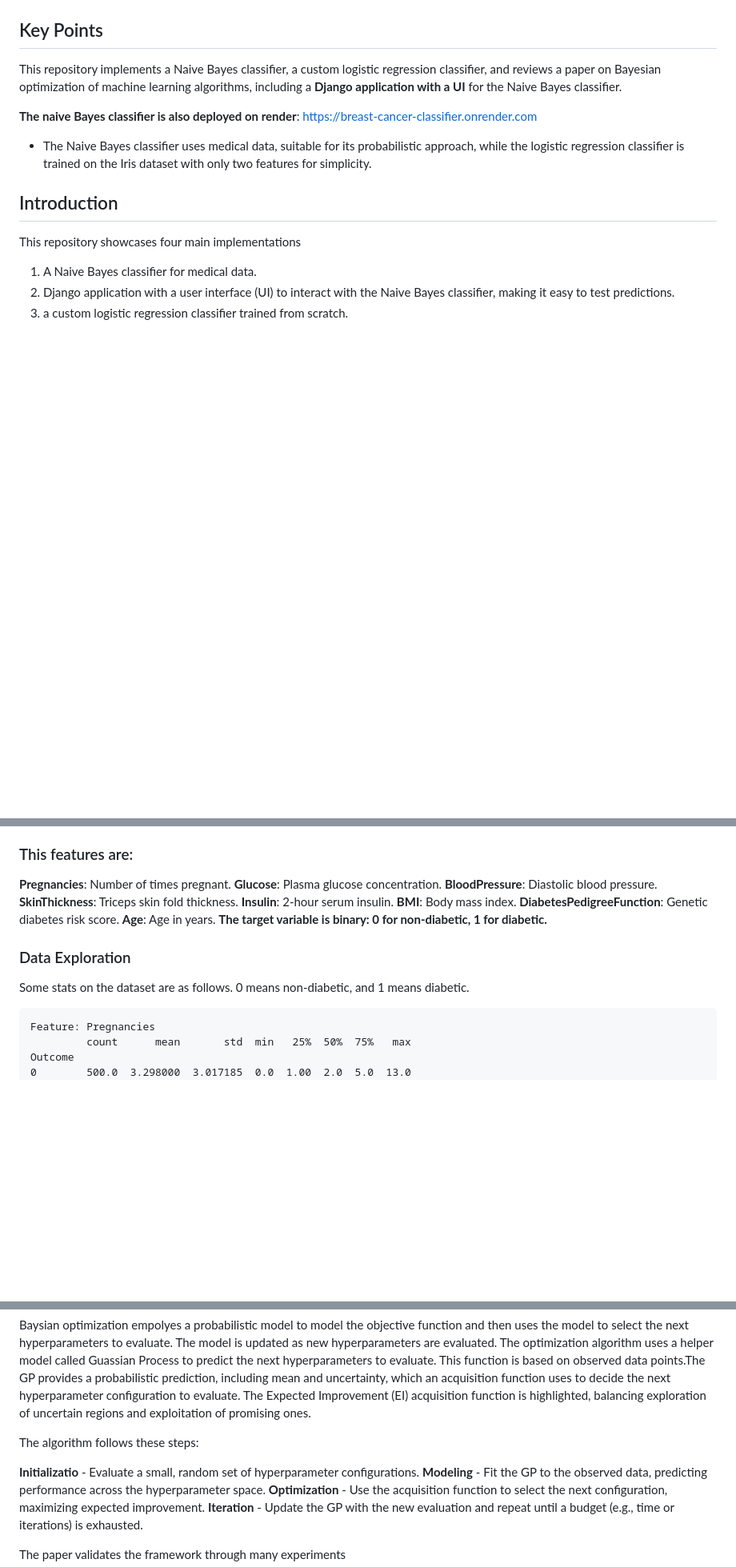
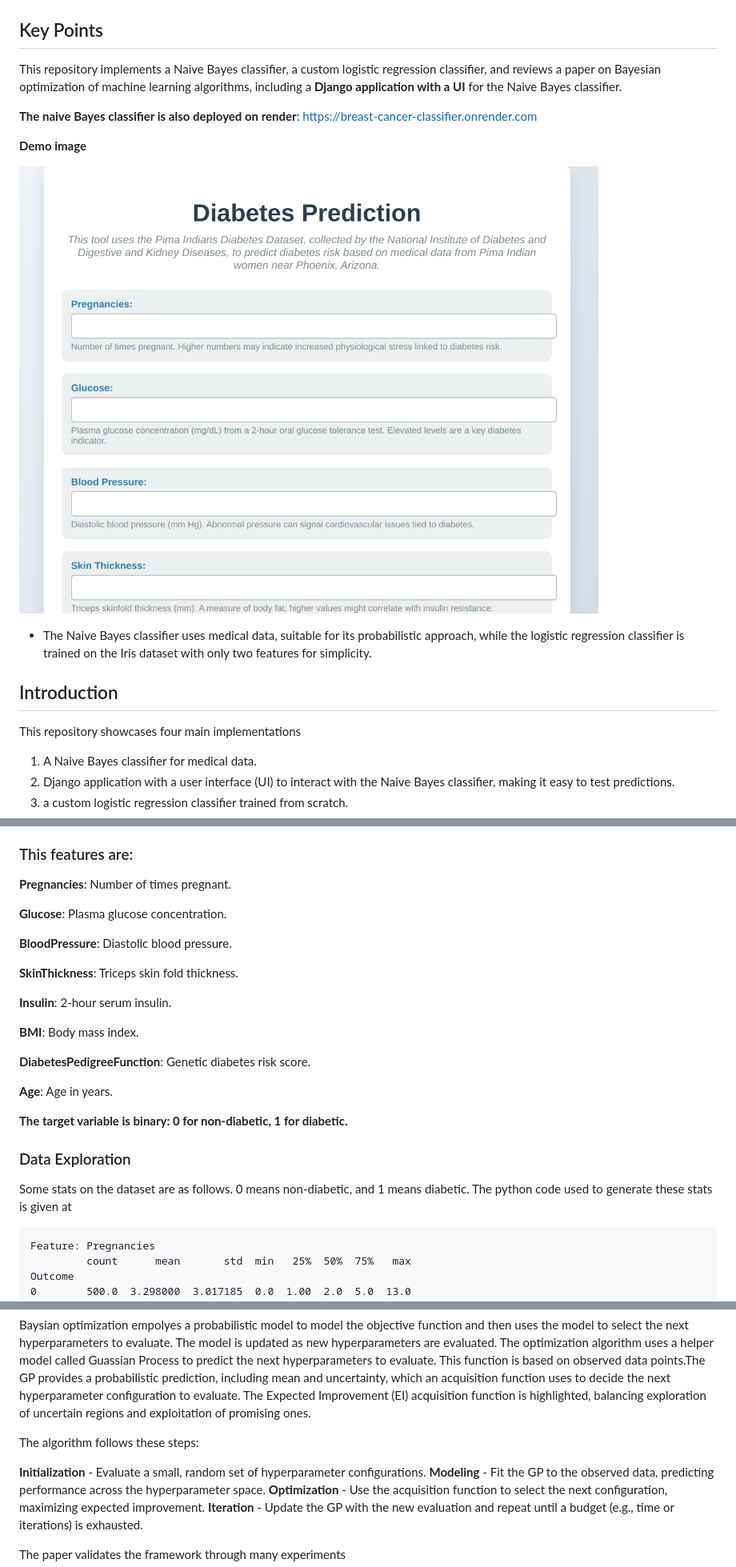
Before and after one commit to bisratberhanu/breast_cancer_classifier, a Markdown page: README.md, 3 parts joined by grey strips. Shown: that part at 80% size. Rendered like a GitHub page; pictures changed too: image-10.png (added); blank space fills up the shorter version.

````diff
--- a/README.md
+++ b/README.md
@@ -5,6 +5,12 @@
 This repository implements a Naive Bayes classifier, a custom logistic regression classifier, and reviews a paper on Bayesian optimization of machine learning algorithms, including a **Django application with a UI** for the Naive Bayes classifier.
 
 **The naive Bayes classifier is also deployed on render**: https://breast-cancer-classifier.onrender.com
+
+**Demo image**
+
+![alt text](image-10.png)
+
+
 
 - The Naive Bayes classifier uses medical data, suitable for its probabilistic approach, while the logistic regression classifier is trained on the Iris dataset with only two features for simplicity.
 
@@ -39,17 +45,26 @@ The Pima Indians Diabetes dataset, collected by the National Institute of Diabet
 ### This features are:
 
 **Pregnancies**: Number of times pregnant.
+
 **Glucose**: Plasma glucose concentration.
+
 **BloodPressure**: Diastolic blood pressure.
+
 **SkinThickness**: Triceps skin fold thickness.
+
 **Insulin**: 2-hour serum insulin.
+
 **BMI**: Body mass index.
+
 **DiabetesPedigreeFunction**: Genetic diabetes risk score.
+
 **Age**: Age in years.
+
 **The target variable is binary: 0 for non-diabetic, 1 for diabetic.**
 
 ### Data Exploration
 Some stats on the dataset are as follows. 0 means non-diabetic, and 1 means diabetic.
+The python code used to generate these stats is given at
 
 ```
 Feature: Pregnancies
@@ -232,7 +247,7 @@ Baysian optimization empolyes a probabilistic model to model the objective funct
 
 The algorithm follows these steps:
 
-**Initializatio** - Evaluate a small, random set of hyperparameter configurations.
+**Initialization** - Evaluate a small, random set of hyperparameter configurations.
 **Modeling** -  Fit the GP to the observed data, predicting performance across the hyperparameter space.
 **Optimization** -  Use the acquisition function to select the next configuration, maximizing expected improvement.
 **Iteration** - Update the GP with the new evaluation and repeat until a budget (e.g., time or iterations) is exhausted.
````
Also changed, not shown: other parts of README.md (+2 -2 lines).
